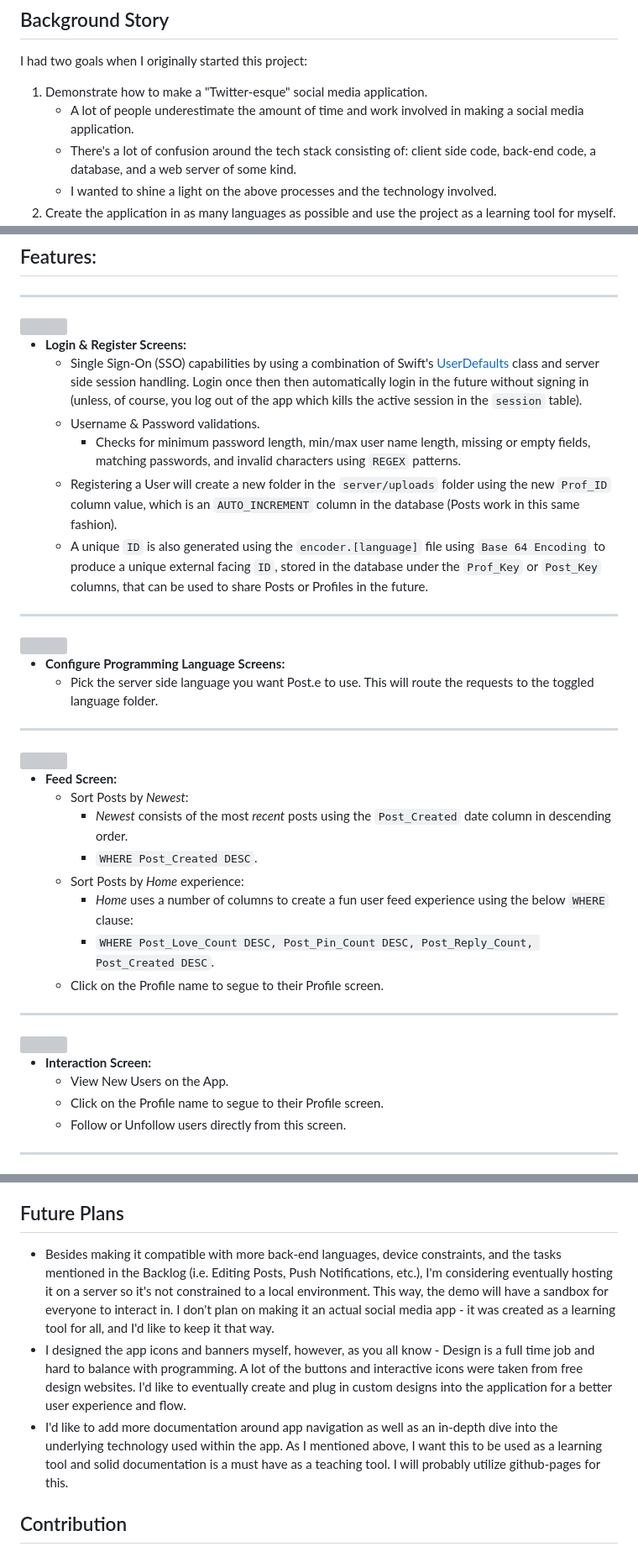
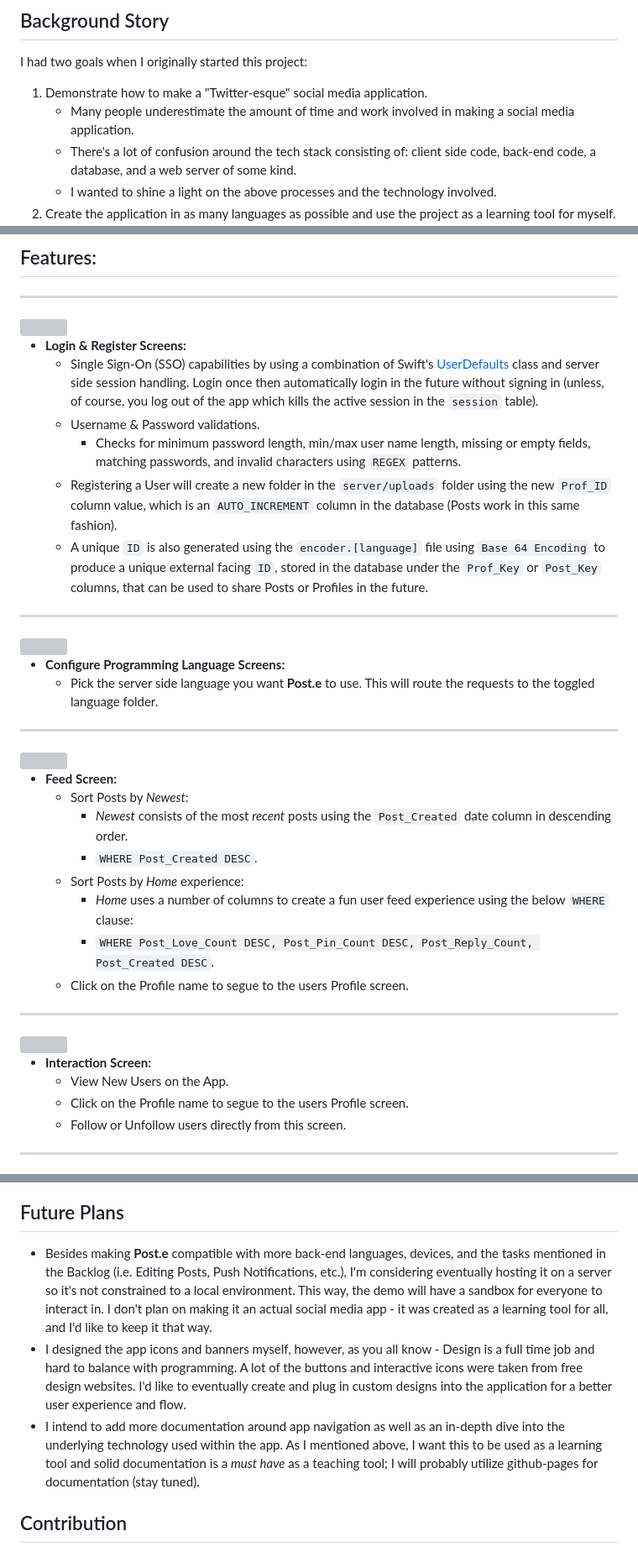
Before and after one commit to scottgriv/Post.e, a Markdown page: README.md, 3 parts joined by grey strips. Shown: that part at 84% size. GitHub-like rendering; grey boxes are pictures that could not be loaded.

```diff
--- a/README.md
+++ b/README.md
@@ -29,7 +29,7 @@
 
 I had two goals when I originally started this project:
 1. Demonstrate how to make a "Twitter-esque" social media application.
-    - A lot of people underestimate the amount of time and work involved in making a social media application.
+    - Many people underestimate the amount of time and work involved in making a social media application.
     - There's a lot of confusion around the tech stack consisting of: client side code, back-end code, a database, and a web server of some kind.
     - I wanted to shine a light on the above processes and the technology involved.
 2. Create the application in as many languages as possible and use the project as a learning tool for myself.
@@ -60,7 +60,7 @@ Currently, the `Post.swift` file contains the static values mentioned above. In
 <img src="./images/phone_login-register.gif" width="19%" height="19%"/>
 
 - **Login & Register Screens:**
-    - Single Sign-On (SSO) capabilities by using a combination of Swift's [UserDefaults](https://developer.apple.com/documentation/foundation/userdefaults) class and server side session handling. Login once then then automatically login in the future without signing in (unless, of course, you log out of the app which kills the active session in the `session` table).
+    - Single Sign-On (SSO) capabilities by using a combination of Swift's [UserDefaults](https://developer.apple.com/documentation/foundation/userdefaults) class and server side session handling. Login once then automatically login in the future without signing in (unless, of course, you log out of the app which kills the active session in the `session` table).
     - Username & Password validations.
         - Checks for minimum password length, min/max user name length, missing or empty fields, matching passwords, and invalid characters using `REGEX` patterns.
     - Registering a User will create a new folder in the `server/uploads` folder using the new `Prof_ID` column value, which is an `AUTO_INCREMENT` column in the database (Posts work in this same fashion).
@@ -69,7 +69,7 @@ Currently, the `Post.swift` file contains the static values mentioned above. In
 <img src="./images/phone_config.gif" width="19%" height="19%"/>
 
 - **Configure Programming Language Screens:** <br>
-    - Pick the server side language you want Post.e to use. This will route the requests to the toggled language folder.
+    - Pick the server side language you want **Post.e** to use. This will route the requests to the toggled language folder.
 ---
 <img src="./images/phone_feed.gif" width="19%" height="19%"/>
 
@@ -80,13 +80,13 @@ Currently, the `Post.swift` file contains the static values mentioned above. In
     - Sort Posts by *Home* experience:
         - *Home* uses a number of columns to create a fun user feed experience using the below `WHERE` clause:
         - `WHERE Post_Love_Count DESC, Post_Pin_Count DESC, Post_Reply_Count, Post_Created DESC`.
-    - Click on the Profile name to segue to their Profile screen.
+    - Click on the Profile name to segue to the users Profile screen.
 ---
 <img src="./images/phone_interaction.gif" width="19%" height="19%"/>
 
 - **Interaction Screen:** <br>
     - View New Users on the App.
-    - Click on the Profile name to segue to their Profile screen.
+    - Click on the Profile name to segue to the users Profile screen.
     - Follow or Unfollow users directly from this screen.
 ---
 <img src="./images/phone_profile.gif" width="19%" height="19%"/>
@@ -204,9 +204,9 @@ Please reference the GitHub Project tab inside this Repo to get a good understan
 
 ## Future Plans
 
-- Besides making it compatible with more back-end languages, device constraints, and the tasks mentioned in the Backlog (i.e. Editing Posts, Push Notifications, etc.), I'm considering eventually hosting it on a server so it's not constrained to a local environment. This way, the demo will have a sandbox for everyone to interact in. I don't plan on making it an actual social media app - it was created as a learning tool for all, and I'd like to keep it that way.
+- Besides making **Post.e** compatible with more back-end languages, devices, and the tasks mentioned in the Backlog (i.e. Editing Posts, Push Notifications, etc.), I'm considering eventually hosting it on a server so it's not constrained to a local environment. This way, the demo will have a sandbox for everyone to interact in. I don't plan on making it an actual social media app - it was created as a learning tool for all, and I'd like to keep it that way.
 - I designed the app icons and banners myself, however, as you all know - Design is a full time job and hard to balance with programming. A lot of the buttons and interactive icons were taken from free design websites. I'd like to eventually create and plug in custom designs into the application for a better user experience and flow.
-- I'd like to add more documentation around app navigation as well as an in-depth dive into the underlying technology used within the app. As I mentioned above, I want this to be used as a learning tool and solid documentation is a must have as a teaching tool. I will probably utilize github-pages for this.
+- I intend to add more documentation around app navigation as well as an in-depth dive into the underlying technology used within the app. As I mentioned above, I want this to be used as a learning tool and solid documentation is a *must have* as a teaching tool; I will probably utilize github-pages for documentation (stay tuned).
 
 ## Contribution
 
```
Also changed, not shown: other parts of README.md (+14 -14 lines).
